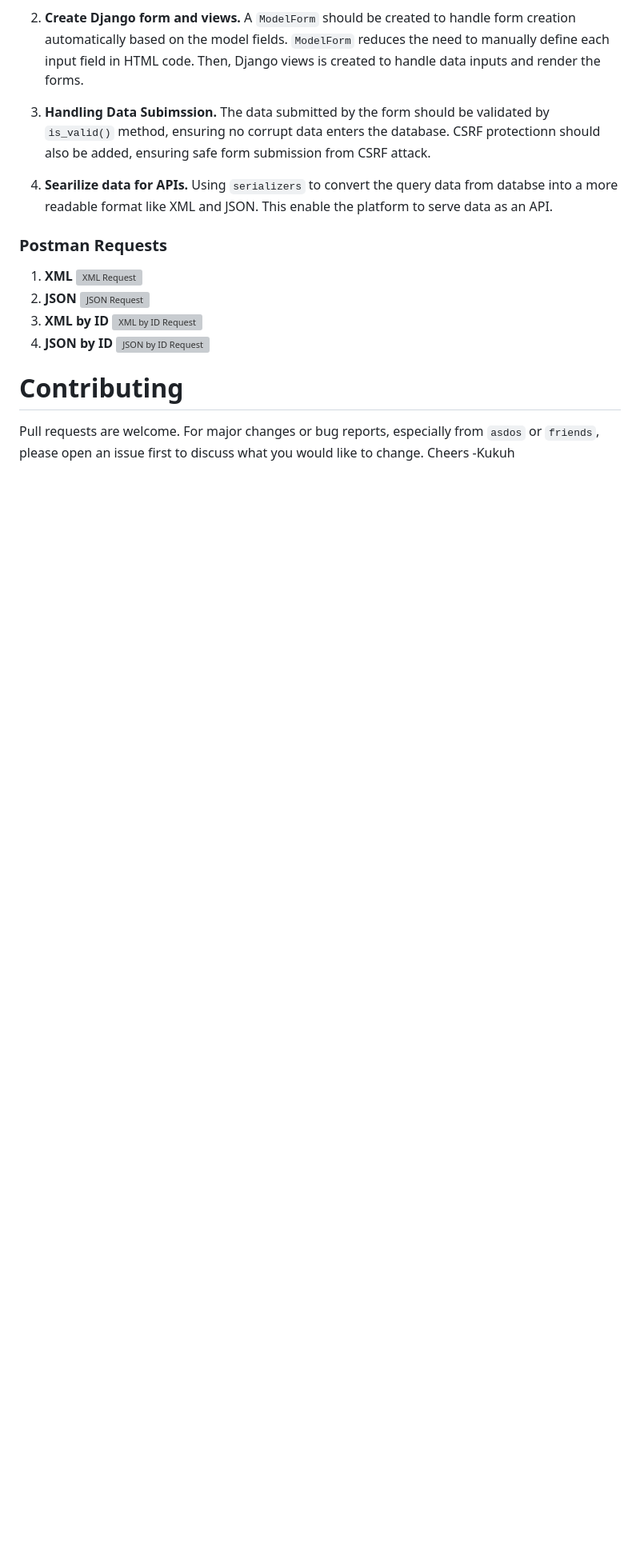
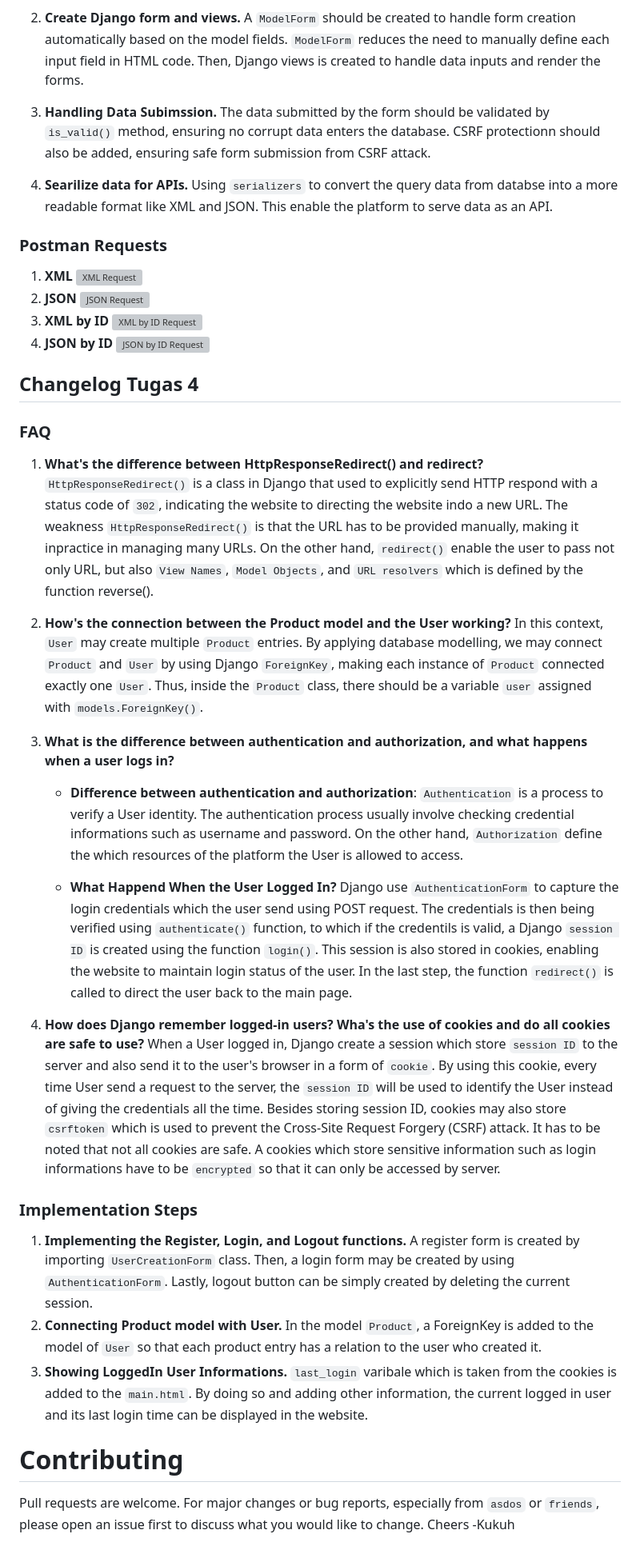
Before and after one commit to Furizou/valo-trade, a Markdown page: README.md, the part around the change. Shown: that part at 80% size. GitHub-like rendering; blank space fills up the shorter version; grey boxes are pictures that could not be loaded.

Commit message:
Update: README.md Tugas 4 changelog

```diff
--- a/README.md
+++ b/README.md
@@ -107,6 +107,24 @@ Django models are called Object-Relationa Mapping (ORM) since they allow develop
 4. **JSON by ID**
 ![JSON by ID Request](https://github.com/user-attachments/assets/1021421b-0c50-4819-9201-5194782c1993)
 
+## Changelog Tugas 4
+### FAQ
+1. **What's the difference between HttpResponseRedirect() and redirect?** `HttpResponseRedirect()` is a class in Django that used to explicitly send HTTP respond with a status code of `302`, indicating the website to directing the website indo a new URL. The weakness `HttpResponseRedirect()` is that the URL has to be provided manually, making it inpractice in managing many URLs. On the other hand, `redirect()` enable the user to pass not only URL, but also `View Names`, `Model Objects`, and `URL resolvers` which is defined by the function reverse().
+
+2. **How's the connection between the Product model and the User working?** In this context, `User` may create multiple `Product` entries. By applying database modelling, we may connect `Product` and `User` by using Django `ForeignKey`, making each instance of `Product` connected exactly one `User`. Thus, inside the `Product` class, there should be a variable `user` assigned with `models.ForeignKey()`.
+
+3. **What is the difference between authentication and authorization, and what happens when a user logs in?**
+    * **Difference between authentication and authorization**: `Authentication` is a process to verify a User identity. The authentication process usually involve checking credential informations such as username and password. On the other hand, `Authorization` define the which resources of the platform the User is allowed to access.
+
+    * **What Happend When the User Logged In?** Django use `AuthenticationForm` to capture the login credentials which the user send using POST request. The credentials is then being verified using `authenticate()` function, to which if the credentils is valid, a Django `session ID` is created using the function `login()`. This session is also stored in cookies, enabling the website to maintain login status of the user. In the last step, the function `redirect()` is called to direct the user back to the main page.
+
+4. **How does Django remember logged-in users? Wha's the use of cookies and do all cookies are safe to use?** When a User logged in, Django create a session which store `session ID` to the server and also send it to the user's browser in a form of `cookie`. By using this cookie, every time User send a request to the server, the `session ID` will be used to identify the User instead of giving the credentials all the time. Besides storing session ID, cookies may also store `csrftoken` which is used to prevent the Cross-Site Request Forgery (CSRF) attack. It has to be noted that not all cookies are safe. A cookies which store sensitive information such as login informations have to be `encrypted` so that it can only be accessed by server.
+
+### Implementation Steps
+1. **Implementing the Register, Login, and Logout functions.** A register form is created by importing `UserCreationForm` class. Then, a login form may be created by using `AuthenticationForm`. Lastly, logout button can be simply created by deleting the current session.
+2. **Connecting Product model with User.** In the model `Product`, a ForeignKey is added to the model of `User` so that each product entry has a relation to the user who created it.
+3. **Showing LoggedIn User Informations.** `last_login` varibale which is taken from the cookies is added to the `main.html`. By doing so and adding other information, the current logged in user and its last login time can be displayed in the website.
+
 # Contributing
 Pull requests are welcome. For major changes or bug reports, especially from `asdos` or `friends`, please open an issue first
 to discuss what you would like to change. Cheers -Kukuh
```
